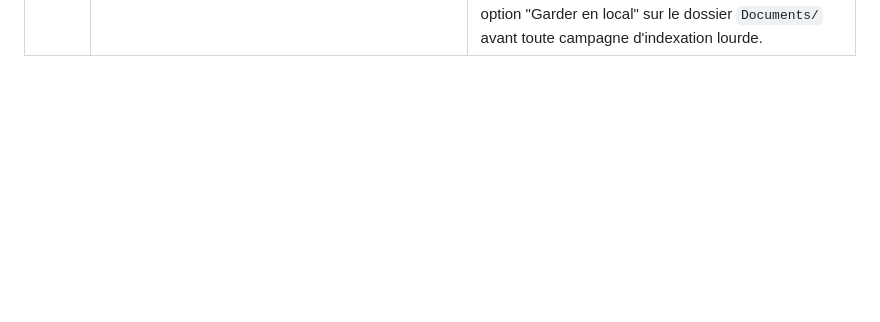
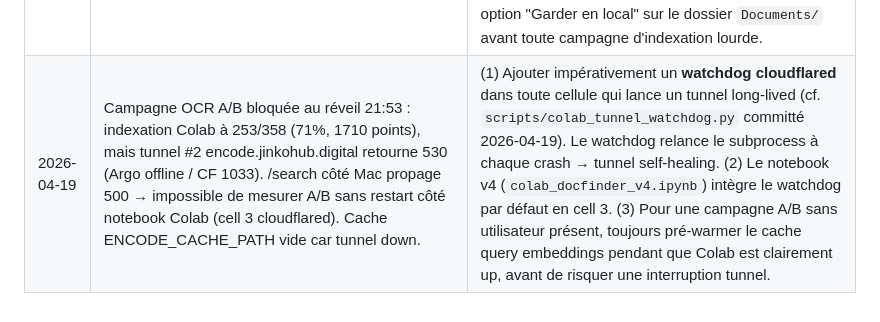
Before and after one commit to kofekod23/docfinder, a Markdown page: tasks/lessons.md, the part around the change. Drawn GitHub-style; blank space fills up the shorter version.

Commit message:
docs(ab): réveil 21:53 — indexation 71% mais tunnel #2 down, A/B impossible, reschedule

```diff
--- a/tasks/lessons.md
+++ b/tasks/lessons.md
@@ -31,3 +31,4 @@
 | 2026-04-19 | **Vrai killer du uvicorn :8000** identifié après heures de chasse : deux instances de `docfinder/start.sh` lancées le vendredi matin par l'utilisateur, **jamais arrêtées**, tournaient en boucle `while true` avec `lsof -ti tcp:8000 \| xargs kill -9` toutes les 30s (fonction watchdog du script). À chaque kill, le LaunchAgent respawnait uvicorn en 10s → cycle 34s parfaitement régulier observé dans `launchctl print`. Identifié via `launchd` unified log `sent by kill[<PID>]` + `pgrep -lf start.sh` qui a révélé les 2 fantômes PID 87848/87760 (ELAPSED 3 jours). Initialement blâmé à tort : context-mode MCP, RAM pressure, jetsam. | (1) Toujours démarrer par `launchctl print gui/$UID/<service>` quand un LaunchAgent se fait tuer en boucle — la ligne `last terminating signal = Killed: 9` + `sent by kill[<PID>]` dans `log show --predicate "eventMessage CONTAINS '<service>'"` **donne directement le PID du killer**. (2) `start.sh` doit avoir un trap EXIT ou un `.pid` file pour éviter les instances dupliquées qui tournent pendant des jours. (3) **Ne jamais blâmer la RAM / jetsam sans preuve du log** (jetsam loggue son activité explicitement avec "memorystatus_kill"). (4) Après un `ps aux` suspect, toujours cross-référencer avec le timestamp du crash — ici les start.sh avaient 3+ jours d'uptime, évident si on avait regardé plus tôt. |
 | 2026-04-19 | 13 des 22 requêtes ratées de la baseline A/B (MRR 0.7179) ciblent des **scans PDF** (attestation-ameli, prévoyance axa, URSSAF, fiches paie, télétravail, résiliation parking, questionnaire lycée, etc.). Le seuil d'OCR de `colab/extractor.py` était à `<10 chars/page` : une page scan avec un simple en-tête imprimé "Page 1 / Mairie de Paris" (~25 chars) passait à travers sans OCR, perdant tout le contenu utile. Pas visible dans les logs car l'OCR ne se déclenchait juste pas. | (1) Seuil page OCR remonté à **100 chars** (`PAGE_OCR_MIN_CHARS`) : couvre les en-têtes typiques de scans tout en évitant les faux positifs sur les vraies pages quasi-vides. (2) Ajout d'un **filet de sécurité doc-level** (`DOC_OCR_FALLBACK_CHARS = 300`) : si après la 1re passe le texte total du PDF reste famélique, OCR forcé sur toutes les pages restantes. (3) Règle générale : un seuil d'OCR ne doit jamais se fier uniquement à une métrique page-level ; les scans multi-page ont souvent des en-têtes imprimés + contenu en image. Toujours prévoir un filet doc-level. |
 | 2026-04-19 | Ré-indexation Colab avec OCR aggressif bloquée par Google Drive FS EDEADLK. Fichiers "online only" : bash externe `head -c 1` matérialise OK mais uvicorn retombe en 503 ~immédiatement (cache évicté en <6s entre deux requêtes Colab workers 16×). Prewarm daemon continu (sweep toutes les 3s avec cat complet -P 16) → ratio 200:503 ≈ 6:92, progression Qdrant ~3 pts/min → 4h+ pour ré-indexer 424 docs. | (1) Sur un Mac Intel avec Docs stockés sur Google Drive FS sync, la ré-indexation Colab parallèle échoue à maintenir tous les fichiers chauds en même temps. Solution long-terme : migrer les docs vers un dossier hors Google Drive (ex `~/Library/Application Support/DocFinder/corpus/`) AVANT d'indexer. Ou réduire le parallélisme Colab workers à 1-2. (2) Le workaround daemon bash `while true: cat all files > /dev/null` marche mais lent (~100 docs/h). Acceptable pour overnight, pas pour session interactive. (3) Vérifier Finder → Google Drive → option "Garder en local" sur le dossier `Documents/` avant toute campagne d'indexation lourde. |
+| 2026-04-19 | Campagne OCR A/B bloquée au réveil 21:53 : indexation Colab à 253/358 (71%, 1710 points), mais tunnel #2 encode.jinkohub.digital retourne 530 (Argo offline / CF 1033). /search côté Mac propage 500 → impossible de mesurer A/B sans restart côté notebook Colab (cell 3 cloudflared). Cache ENCODE_CACHE_PATH vide car tunnel down. | (1) Ajouter impérativement un **watchdog cloudflared** dans toute cellule qui lance un tunnel long-lived (cf. `scripts/colab_tunnel_watchdog.py` committé 2026-04-19). Le watchdog relance le subprocess à chaque crash → tunnel self-healing. (2) Le notebook v4 (`colab_docfinder_v4.ipynb`) intègre le watchdog par défaut en cell 3. (3) Pour une campagne A/B sans utilisateur présent, toujours pré-warmer le cache query embeddings pendant que Colab est clairement up, avant de risquer une interruption tunnel. |
```
Also changed, not shown: tasks/todo.md (+9 -0 lines).
